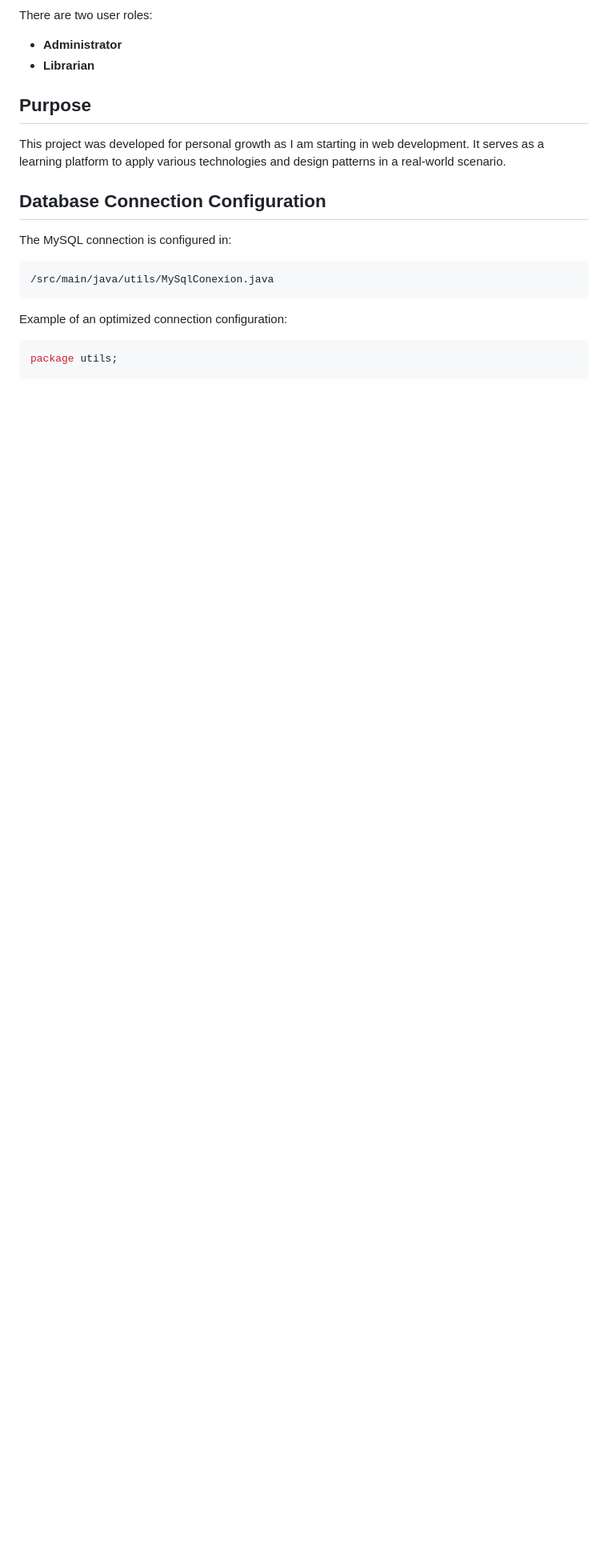
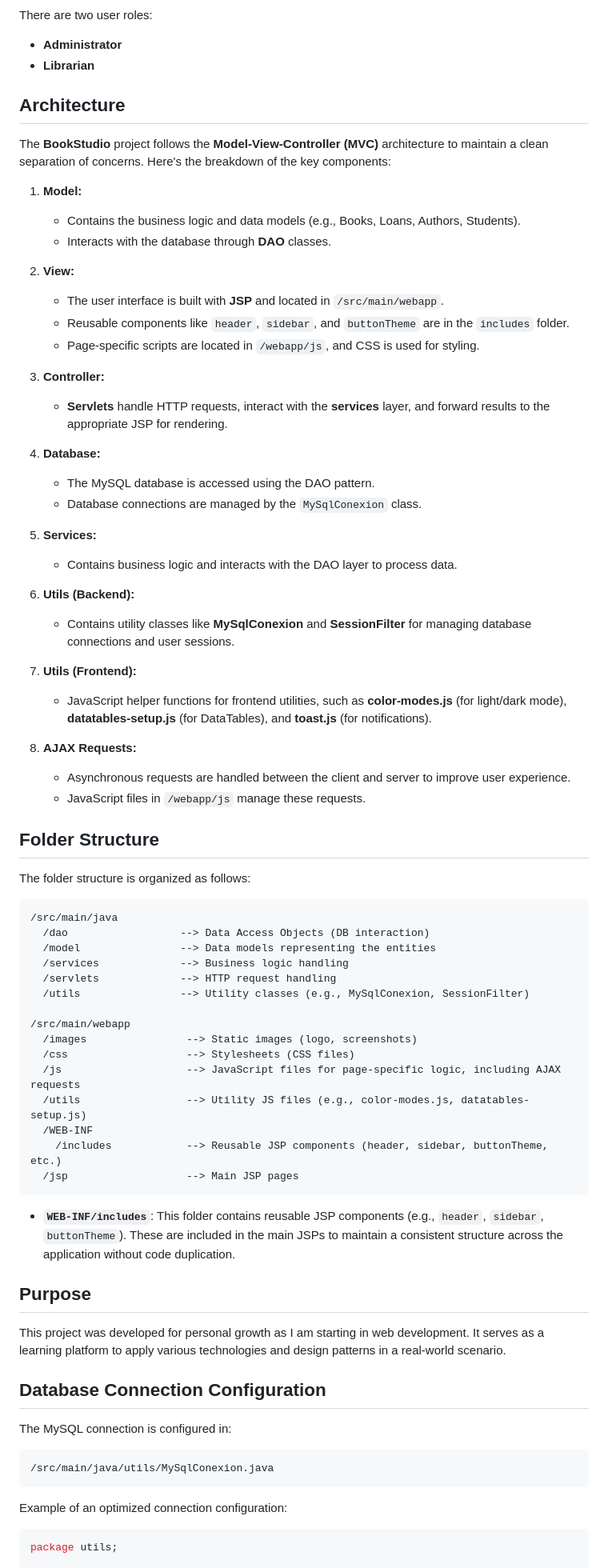
Before and after one commit to Jason-Vila/bookstudio, a Markdown page: README.md, the part around the change printed below. Shown: that part at 80% size. GitHub-like rendering; blank space fills up the shorter version.

````diff
--- a/README.md
+++ b/README.md
@@ -40,6 +40,63 @@ The system includes **light and dark modes**.
 There are two user roles:
 - **Administrator**
 - **Librarian**
+
+## Architecture
+
+The **BookStudio** project follows the **Model-View-Controller (MVC)** architecture to maintain a clean separation of concerns. Here's the breakdown of the key components:
+
+1. **Model:**
+   - Contains the business logic and data models (e.g., Books, Loans, Authors, Students).
+   - Interacts with the database through **DAO** classes.
+
+2. **View:**
+   - The user interface is built with **JSP** and located in `/src/main/webapp`.
+   - Reusable components like `header`, `sidebar`, and `buttonTheme` are in the `includes` folder.
+   - Page-specific scripts are located in `/webapp/js`, and CSS is used for styling.
+
+3. **Controller:**
+   - **Servlets** handle HTTP requests, interact with the **services** layer, and forward results to the appropriate JSP for rendering.
+
+4. **Database:**
+   - The MySQL database is accessed using the DAO pattern.
+   - Database connections are managed by the `MySqlConexion` class.
+
+5. **Services:**
+   - Contains business logic and interacts with the DAO layer to process data.
+
+6. **Utils (Backend):**
+   - Contains utility classes like **MySqlConexion** and **SessionFilter** for managing database connections and user sessions.
+
+7. **Utils (Frontend):**
+   - JavaScript helper functions for frontend utilities, such as **color-modes.js** (for light/dark mode), **datatables-setup.js** (for DataTables), and **toast.js** (for notifications).
+
+8. **AJAX Requests:**
+   - Asynchronous requests are handled between the client and server to improve user experience.
+   - JavaScript files in `/webapp/js` manage these requests.
+
+## Folder Structure
+
+The folder structure is organized as follows:
+
+```
+/src/main/java
+  /dao                  --> Data Access Objects (DB interaction)
+  /model                --> Data models representing the entities
+  /services             --> Business logic handling
+  /servlets             --> HTTP request handling
+  /utils                --> Utility classes (e.g., MySqlConexion, SessionFilter)
+
+/src/main/webapp
+  /images                --> Static images (logo, screenshots)
+  /css                   --> Stylesheets (CSS files)
+  /js                    --> JavaScript files for page-specific logic, including AJAX requests
+  /utils                 --> Utility JS files (e.g., color-modes.js, datatables-setup.js)
+  /WEB-INF
+    /includes            --> Reusable JSP components (header, sidebar, buttonTheme, etc.)
+  /jsp                   --> Main JSP pages
+```
+
+- **`WEB-INF/includes`**: This folder contains reusable JSP components (e.g., `header`, `sidebar`, `buttonTheme`). These are included in the main JSPs to maintain a consistent structure across the application without code duplication.
 
 ## Purpose
 
````
Also changed, not shown: other parts of README.md (+1 -1 lines).
